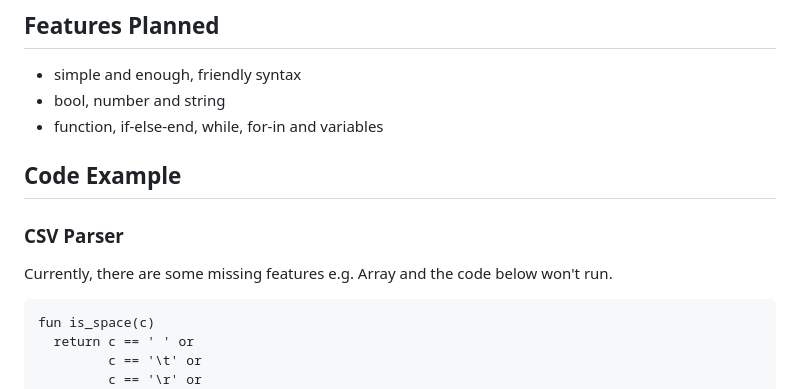
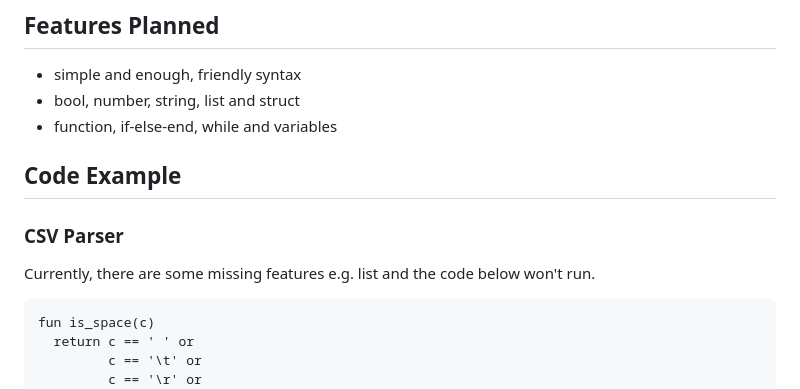
Before and after one commit to fj68/vvlang, a Markdown page: README.md, the part around the change. GitHub-like rendering.

Commit message:
fix features

````diff
--- a/README.md
+++ b/README.md
@@ -3,14 +3,14 @@
 ## Features Planned
 
  - simple and enough, friendly syntax
- - bool, number and string
- - function, if-else-end, while, for-in and variables
+ - bool, number, string, list and struct
+ - function, if-else-end, while and variables
 
 ## Code Example
 
 ### CSV Parser
 
-Currently, there are some missing features e.g. Array and the code below won't run.
+Currently, there are some missing features e.g. list and the code below won't run.
 
 ```vv
 fun is_space(c)
````
